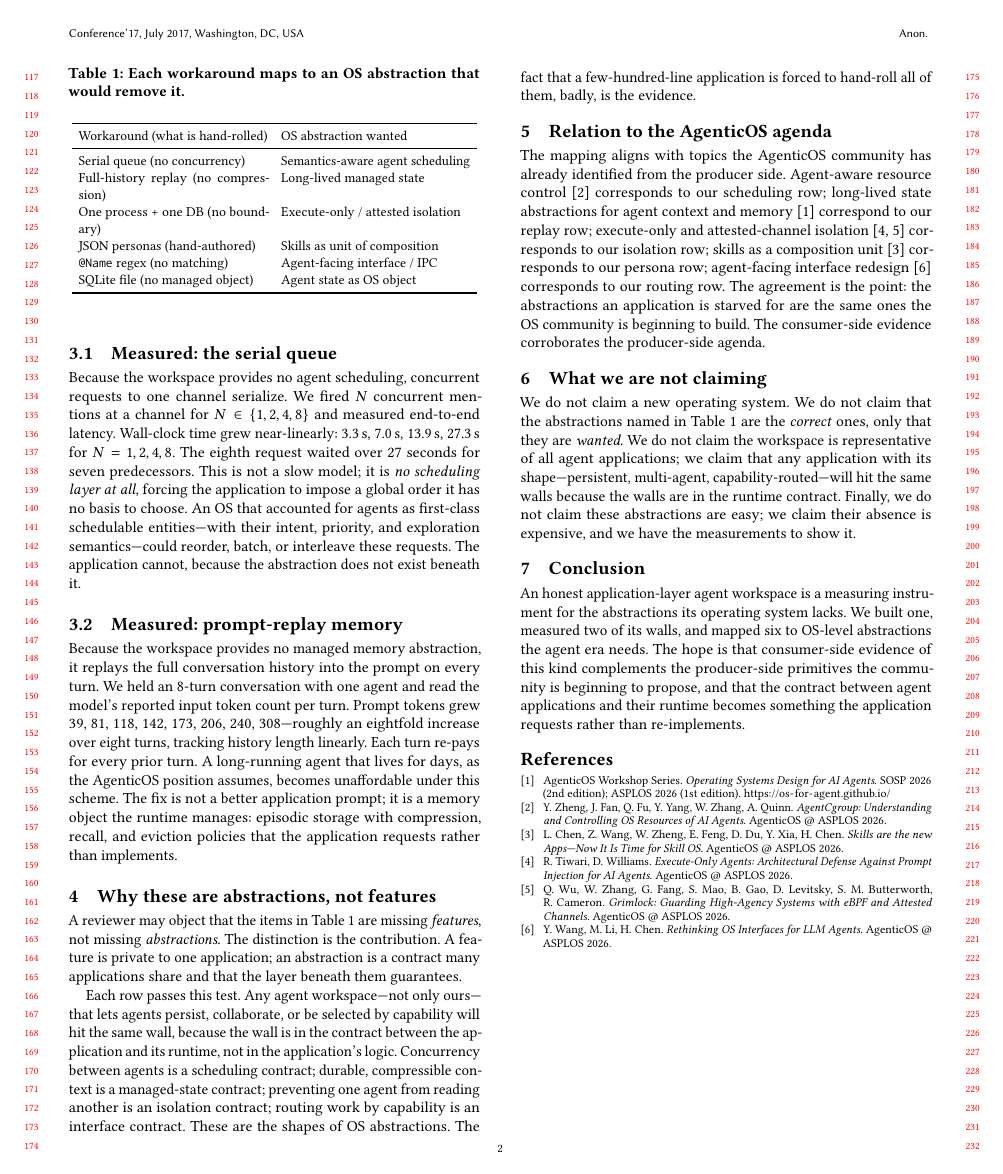
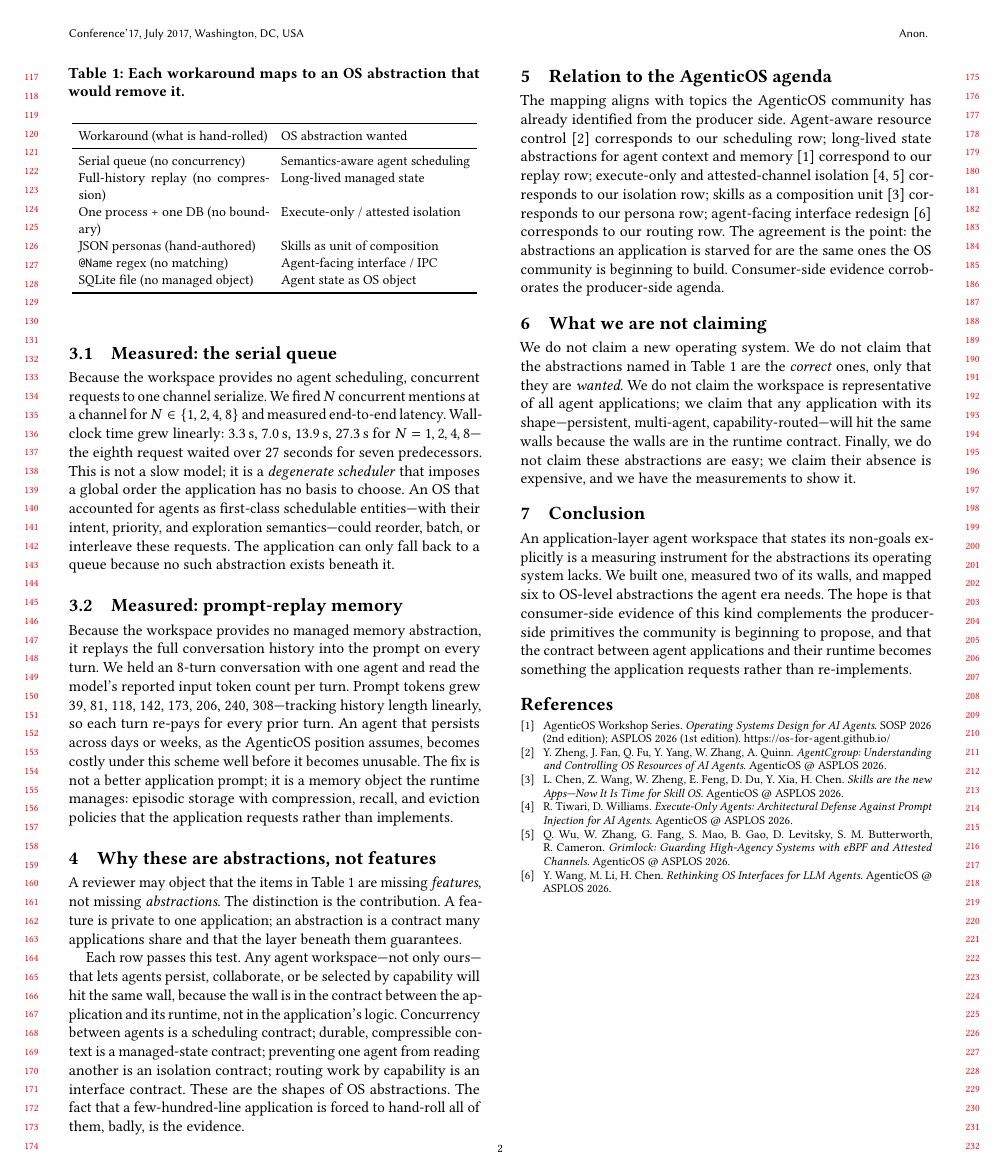
Before and after one commit to aznikline/coforge, a LaTeX paper (paper/main.tex): page 2 of 2. Compiled offline with pdfLaTeX.

Commit message:
paper: polish prose — precision, self-aggrandizement, accuracy

```diff
--- a/paper/main.tex
+++ b/paper/main.tex
@@ -142,14 +141,14 @@ SQLite file (no managed object) & Agent state as OS object \\
 Because the workspace provides no agent scheduling, concurrent requests to
 one channel serialize. We fired $N$ concurrent mentions at a channel for
 $N \in \{1,2,4,8\}$ and measured end-to-end latency. Wall-clock time grew
-near-linearly: 3.3\,s, 7.0\,s, 13.9\,s, 27.3\,s for $N=1,2,4,8$. The eighth
+linearly: 3.3\,s, 7.0\,s, 13.9\,s, 27.3\,s for $N=1,2,4,8$---the eighth
 request waited over 27 seconds for seven predecessors. This is not a slow
-model; it is \emph{no scheduling layer at all}, forcing the application to
-impose a global order it has no basis to choose. An OS that accounted for
-agents as first-class schedulable entities---with their intent, priority,
-and exploration semantics---could reorder, batch, or interleave these
-requests. The application cannot, because the abstraction does not exist
-beneath it.
+model; it is a \emph{degenerate scheduler} that imposes a global order the
+application has no basis to choose. An OS that accounted for agents as
+first-class schedulable entities---with their intent, priority, and
+exploration semantics---could reorder, batch, or interleave these requests.
+The application can only fall back to a queue because no such abstraction
+exists beneath it.
 
 \subsection{Measured: prompt-replay memory}
 
@@ -157,12 +156,12 @@ Because the workspace provides no managed memory abstraction, it replays
 the full conversation history into the prompt on every turn. We held an
 8-turn conversation with one agent and read the model's reported input
 token count per turn. Prompt tokens grew
-39, 81, 118, 142, 173, 206, 240, 308---roughly an eightfold increase over
-eight turns, tracking history length linearly. Each turn re-pays for every
-prior turn. A long-running agent that lives for days, as the AgenticOS
-position assumes, becomes unaffordable under this scheme. The fix is not
-a better application prompt; it is a memory object the runtime manages:
-episodic storage with compression, recall, and eviction policies that the
+39, 81, 118, 142, 173, 206, 240, 308---tracking history length linearly,
+so each turn re-pays for every prior turn. An agent that persists across
+days or weeks, as the AgenticOS position assumes, becomes costly under
+this scheme well before it becomes unusable. The fix is not a better
+application prompt; it is a memory object the runtime manages: episodic
+storage with compression, recall, and eviction policies that the
 application requests rather than implements.
 
 \section{Why these are abstractions, not features}
@@ -194,8 +193,7 @@ isolation~\cite{execonly,grimlock} corresponds to our isolation row;
 skills as a composition unit~\cite{skillos} corresponds to our persona row;
 agent-facing interface redesign~\cite{rethos} corresponds to our routing
 row. The agreement is the point: the abstractions an application is starved
-for are
-the same ones the OS community is beginning to build. The consumer-side
+for are the same ones the OS community is beginning to build. Consumer-side
 evidence corroborates the producer-side agenda.
 
 \section{What we are not claiming}
@@ -211,9 +209,10 @@ expensive, and we have the measurements to show it.
 
 \section{Conclusion}
 
-An honest application-layer agent workspace is a measuring instrument for
-the abstractions its operating system lacks. We built one, measured two of
-its walls, and mapped six to OS-level abstractions the agent era needs.
+An application-layer agent workspace that states its non-goals explicitly is
+a measuring instrument for the abstractions its operating system lacks. We
+built one, measured two of its walls, and mapped six to OS-level
+abstractions the agent era needs.
 The hope is that consumer-side evidence of this kind complements the
 producer-side primitives the community is beginning to propose, and that
 the contract between agent applications and their runtime becomes
```
Also changed, not shown: paper/main.pdf, paper/main.tex (35 more changed lines).
